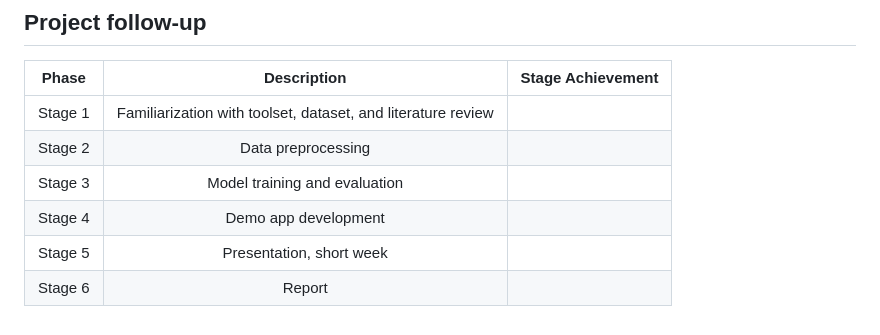
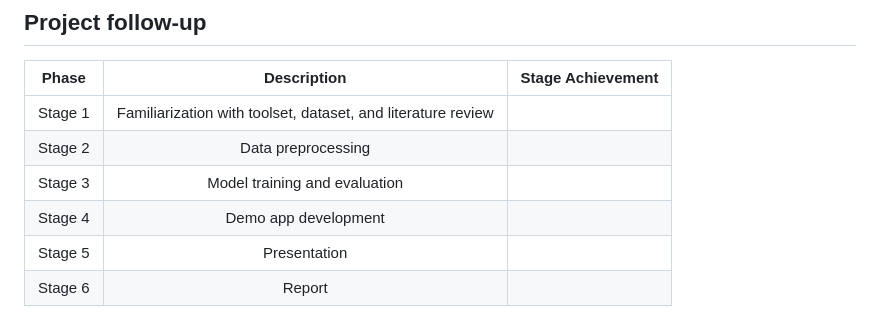
Before and after one commit to littlemicrowave/ME-based-emotion-classifier, a Markdown page: README.md, the part around the change. Drawn GitHub-style.

Commit message:
Project plan

```diff
--- a/README.md
+++ b/README.md
@@ -115,5 +115,5 @@ Everything else in the plan remains intact.
 | Stage 2 |                      Data preprocessing                      |  |
 | Stage 3 |                 Model training and evaluation                |  |
 | Stage 4 |                     Demo app development                     |  |
-| Stage 5 |                   Presentation, short week                   |  |
+| Stage 5 |                         Presentation                         |  |
 | Stage 6 |                            Report                            |  |
```
